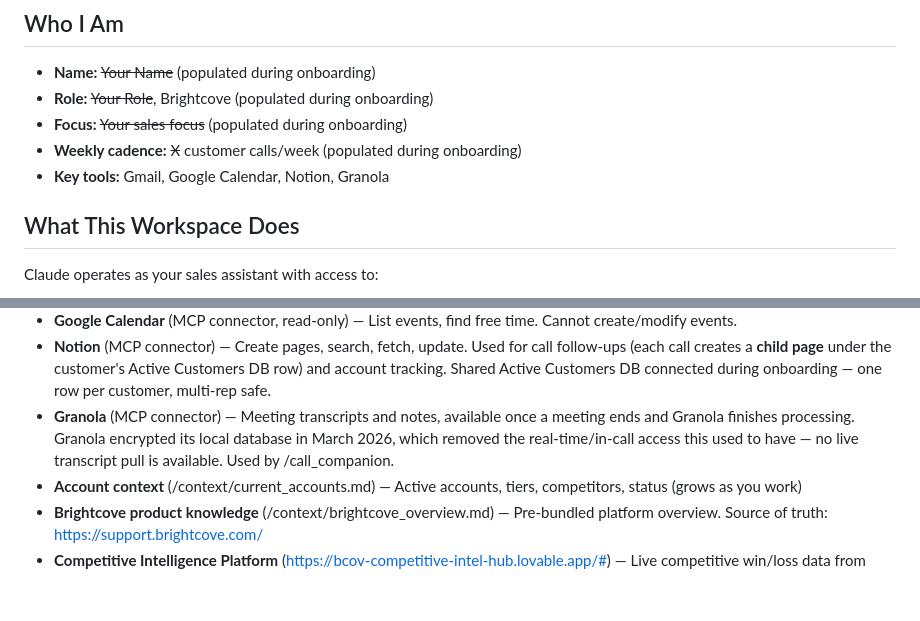
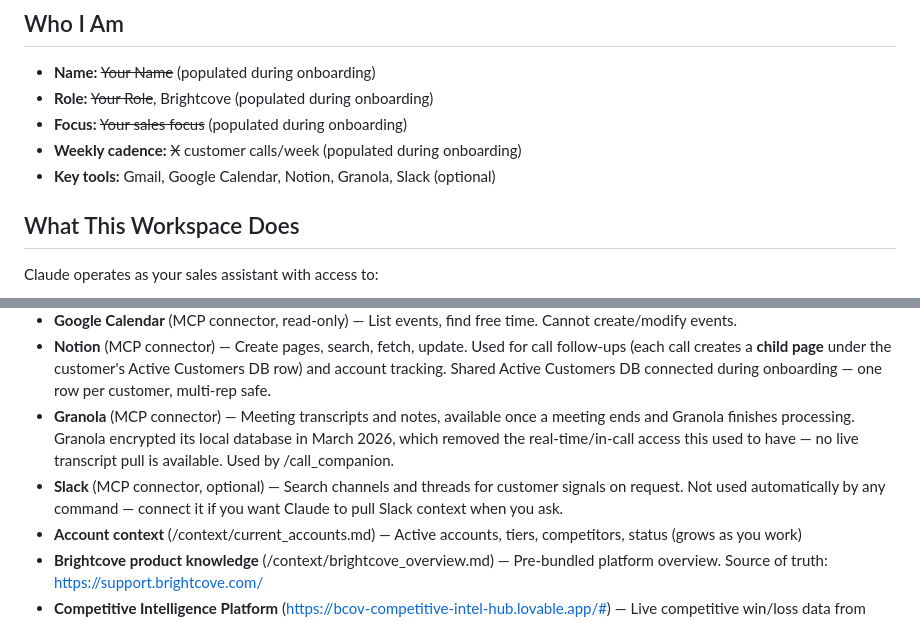
Before and after one commit to nveer/brightcove-sales-co-pilot, a Markdown page: CLAUDE.md, 2 parts joined by grey strips. GitHub-like rendering; blank space fills up the shorter version.

```diff
--- a/CLAUDE.md
+++ b/CLAUDE.md
@@ -14,7 +14,7 @@ This workspace is the operational hub for ~~Your Name~~'s sales role at Brightco
 - **Role:** ~~Your Role~~, Brightcove (populated during onboarding)
 - **Focus:** ~~Your sales focus~~ (populated during onboarding)
 - **Weekly cadence:** ~~X~~ customer calls/week (populated during onboarding)
-- **Key tools:** Gmail, Google Calendar, Notion, Granola
+- **Key tools:** Gmail, Google Calendar, Notion, Granola, Slack (optional)
 
 ## What This Workspace Does
 Claude operates as your sales assistant with access to:
@@ -23,6 +23,7 @@ Claude operates as your sales assistant with access to:
 - **Google Calendar** (MCP connector, read-only) — List events, find free time. Cannot create/modify events.
 - **Notion** (MCP connector) — Create pages, search, fetch, update. Used for call follow-ups (each call creates a **child page** under the customer's Active Customers DB row) and account tracking. Shared Active Customers DB connected during onboarding — one row per customer, multi-rep safe.
 - **Granola** (MCP connector) — Meeting transcripts and notes, available once a meeting ends and Granola finishes processing. Granola encrypted its local database in March 2026, which removed the real-time/in-call access this used to have — no live transcript pull is available. Used by /call_companion.
+- **Slack** (MCP connector, optional) — Search channels and threads for customer signals on request. Not used automatically by any command — connect it if you want Claude to pull Slack context when you ask.
 - **Account context** (/context/current_accounts.md) — Active accounts, tiers, competitors, status (grows as you work)
 - **Brightcove product knowledge** (/context/brightcove_overview.md) — Pre-bundled platform overview. Source of truth: https://support.brightcove.com/
 - **Competitive Intelligence Platform** (https://bcov-competitive-intel-hub.lovable.app/#) — Live competitive win/loss data from Salesforce. Battle cards, feature matrix, alerts, and data sources covering 14 tracked competitors. Requires Brightcove email login. Use this as the **first stop** for any competitive research before supplementing with Gong transcripts or web research.
```
Also changed, not shown: CHANGELOG.md (+10 -4 lines), README.md (+1 -0 lines).
